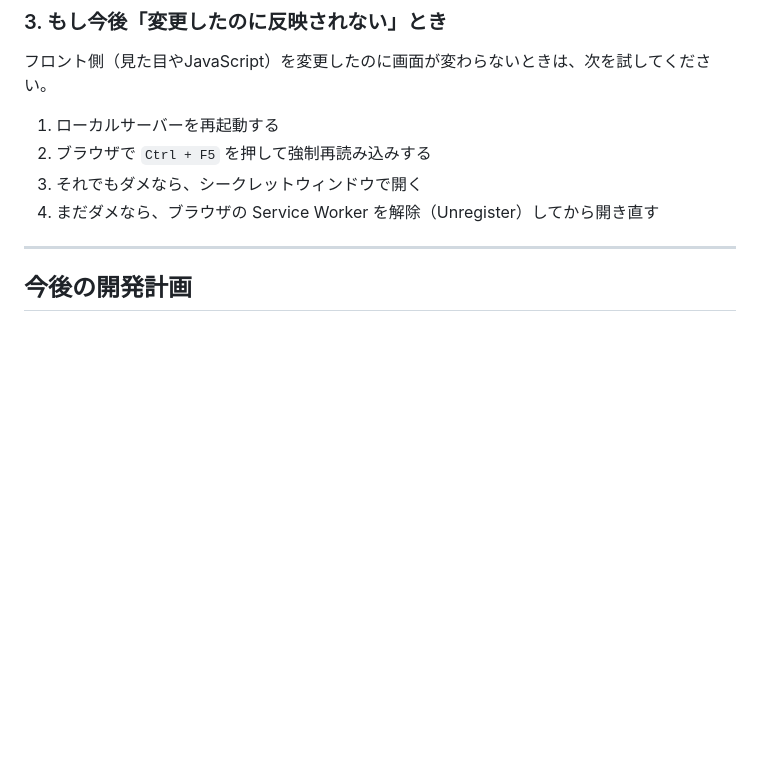
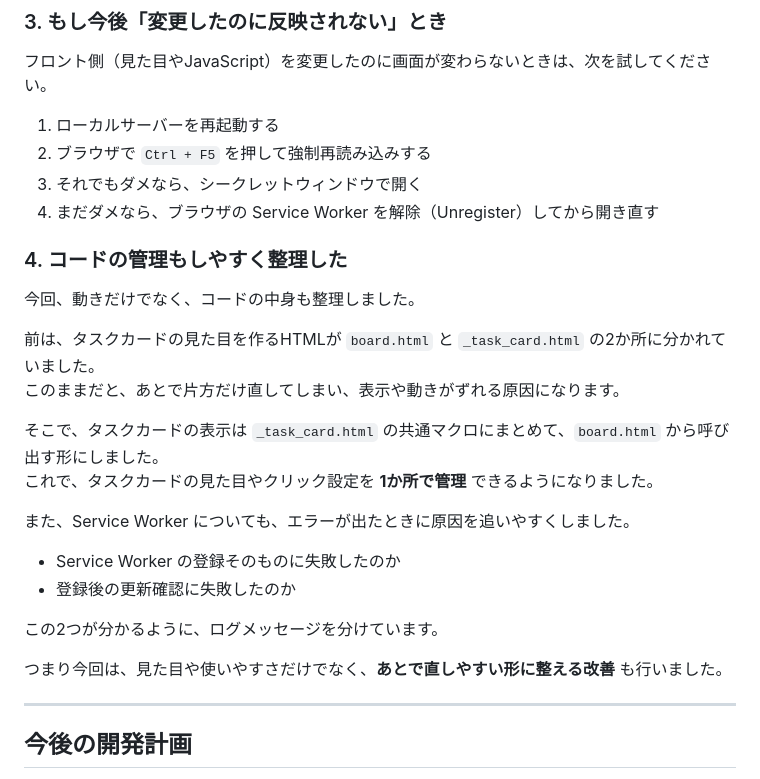
Before and after one commit to orionkokonen/flask_todo_pro, a Markdown page: README.md, the part around the change. GitHub-like rendering; blank space fills up the shorter version.

```diff
--- a/README.md
+++ b/README.md
@@ -198,6 +198,25 @@ Renderの **Blueprint** から作成すると、URL発行までがほぼ自動
 3. それでもダメなら、シークレットウィンドウで開く
 4. まだダメなら、ブラウザの Service Worker を解除（Unregister）してから開き直す
 
+### 4. コードの管理もしやすく整理した
+
+今回、動きだけでなく、コードの中身も整理しました。
+
+前は、タスクカードの見た目を作るHTMLが `board.html` と `_task_card.html` の2か所に分かれていました。
+このままだと、あとで片方だけ直してしまい、表示や動きがずれる原因になります。
+
+そこで、タスクカードの表示は `_task_card.html` の共通マクロにまとめて、`board.html` から呼び出す形にしました。
+これで、タスクカードの見た目やクリック設定を **1か所で管理** できるようになりました。
+
+また、Service Worker についても、エラーが出たときに原因を追いやすくしました。
+
+- Service Worker の登録そのものに失敗したのか
+- 登録後の更新確認に失敗したのか
+
+この2つが分かるように、ログメッセージを分けています。
+
+つまり今回は、見た目や使いやすさだけでなく、**あとで直しやすい形に整える改善** も行いました。
+
 ---
 
 ## 今後の開発計画
```
